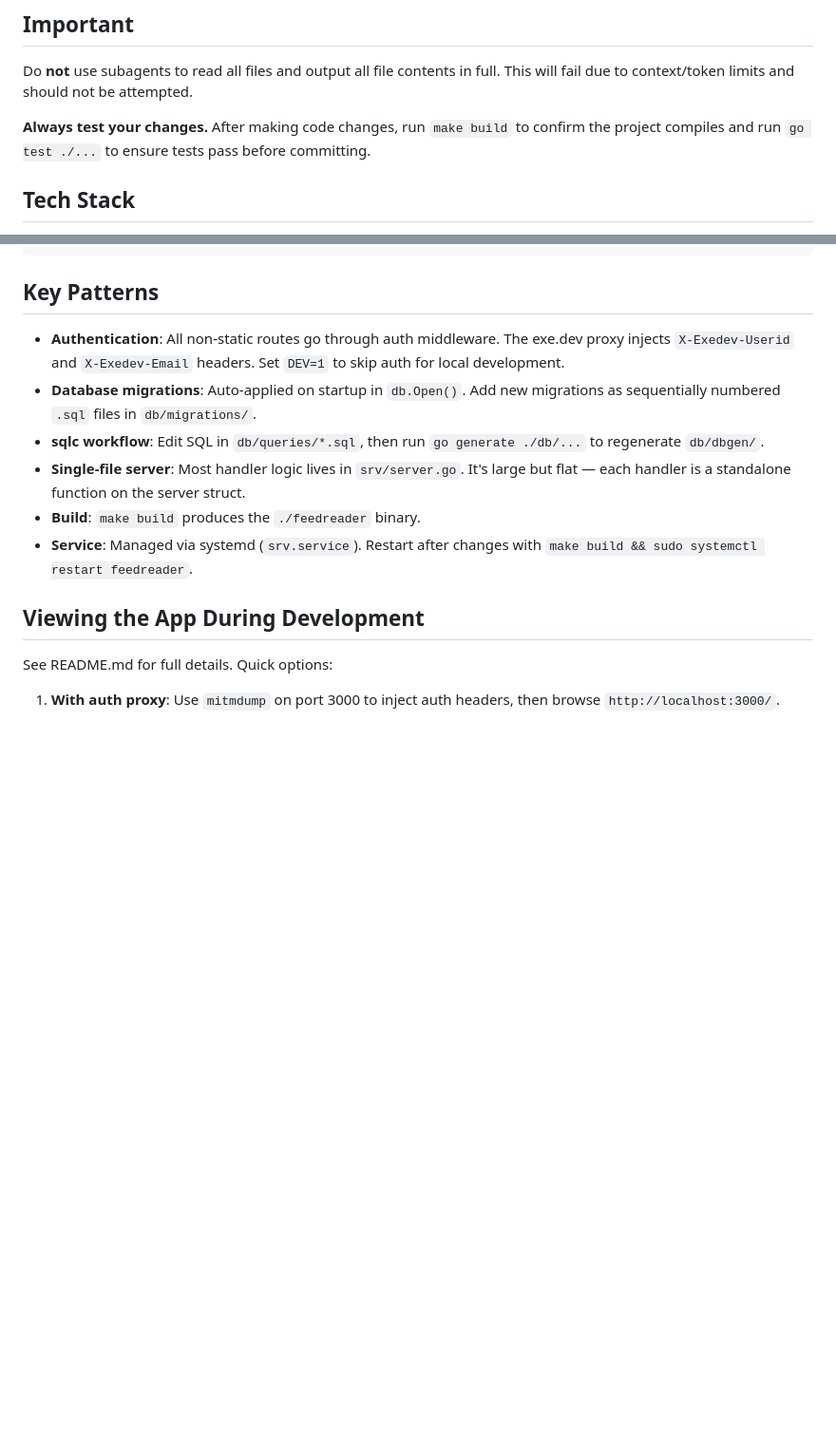
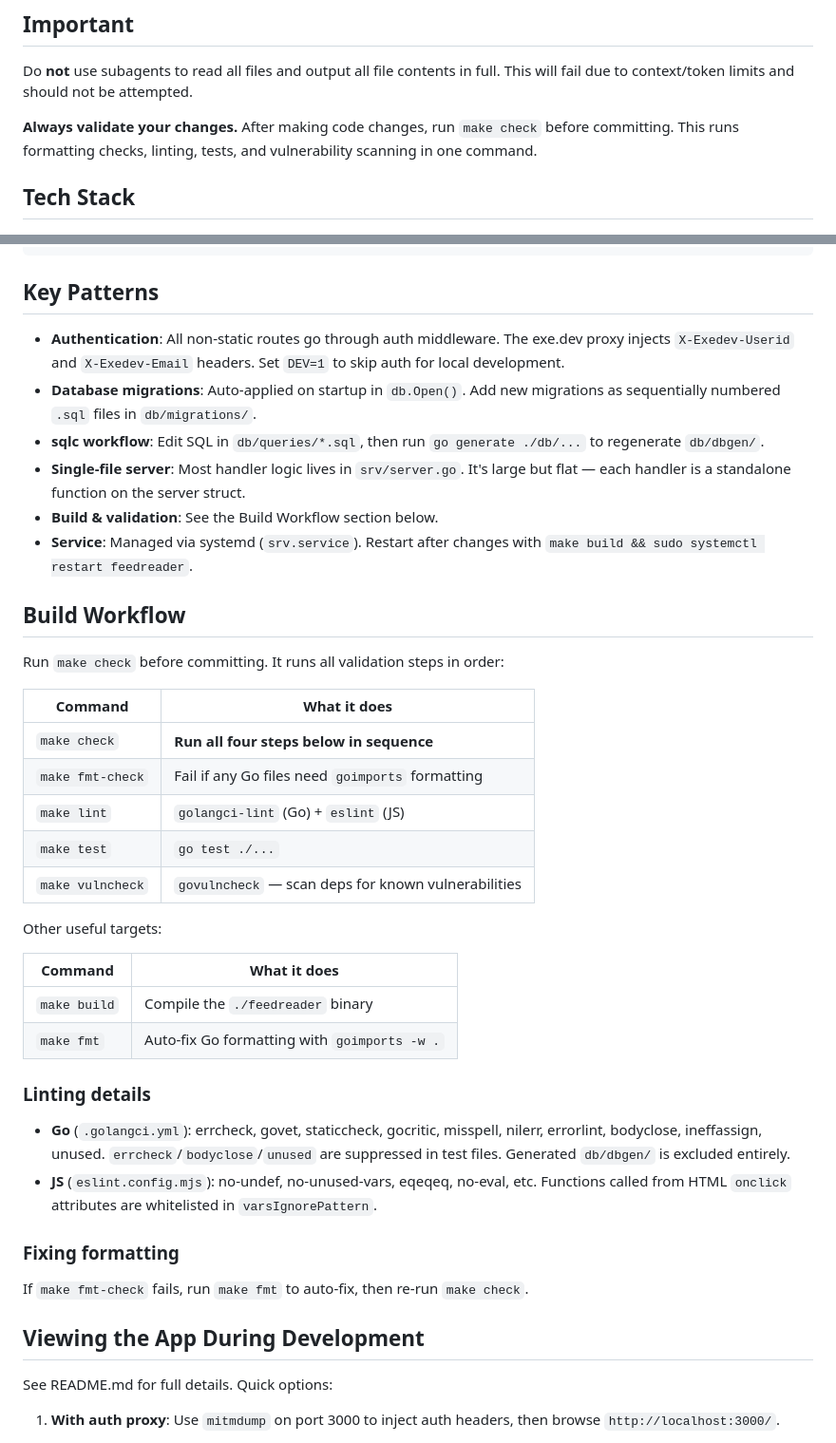
Before and after one commit to newscientist101/feedreader, a Markdown page: AGENTS.md, 2 parts joined by grey strips. Shown at 95% size. Drawn GitHub-style; blank space fills up the shorter version.

Commit message:
Document build workflow in AGENTS.md
Add Build Workflow section with make targets table, linting details,
and formatting fix instructions. Update Important section to reference
make check instead of individual build/test commands.

Co-authored-by: Shelley <shelley@exe.dev>

```diff
--- a/AGENTS.md
+++ b/AGENTS.md
@@ -9,9 +9,9 @@ See README.md for user-facing docs (features, API endpoints, scraper config, etc
 Do **not** use subagents to read all files and output all file contents in full.
 This will fail due to context/token limits and should not be attempted.
 
-**Always test your changes.** After making code changes, run `make build` to
-confirm the project compiles and run `go test ./...` to ensure tests pass
-before committing.
+**Always validate your changes.** After making code changes, run `make check`
+before committing. This runs formatting checks, linting, tests, and
+vulnerability scanning in one command.
 
 ## Tech Stack
 
@@ -78,9 +78,43 @@ db/
   `go generate ./db/...` to regenerate `db/dbgen/`.
 - **Single-file server**: Most handler logic lives in `srv/server.go`.
   It's large but flat — each handler is a standalone function on the server struct.
-- **Build**: `make build` produces the `./feedreader` binary.
+- **Build & validation**: See the Build Workflow section below.
 - **Service**: Managed via systemd (`srv.service`). Restart after changes
   with `make build && sudo systemctl restart feedreader`.
+
+## Build Workflow
+
+Run `make check` before committing. It runs all validation steps in order:
+
+| Command          | What it does                                       |
+|------------------|----------------------------------------------------|
+| `make check`     | **Run all four steps below in sequence**            |
+| `make fmt-check` | Fail if any Go files need `goimports` formatting    |
+| `make lint`      | `golangci-lint` (Go) + `eslint` (JS)                |
+| `make test`      | `go test ./...`                                     |
+| `make vulncheck` | `govulncheck` — scan deps for known vulnerabilities |
+
+Other useful targets:
+
+| Command      | What it does                                  |
+|--------------|-----------------------------------------------|
+| `make build` | Compile the `./feedreader` binary             |
+| `make fmt`   | Auto-fix Go formatting with `goimports -w .`  |
+
+### Linting details
+
+- **Go** (`.golangci.yml`): errcheck, govet, staticcheck, gocritic,
+  misspell, nilerr, errorlint, bodyclose, ineffassign, unused.
+  `errcheck`/`bodyclose`/`unused` are suppressed in test files.
+  Generated `db/dbgen/` is excluded entirely.
+- **JS** (`eslint.config.mjs`): no-undef, no-unused-vars, eqeqeq, no-eval,
+  etc. Functions called from HTML `onclick` attributes are whitelisted in
+  `varsIgnorePattern`.
+
+### Fixing formatting
+
+If `make fmt-check` fails, run `make fmt` to auto-fix, then re-run
+`make check`.
 
 ## Viewing the App During Development
 
```
